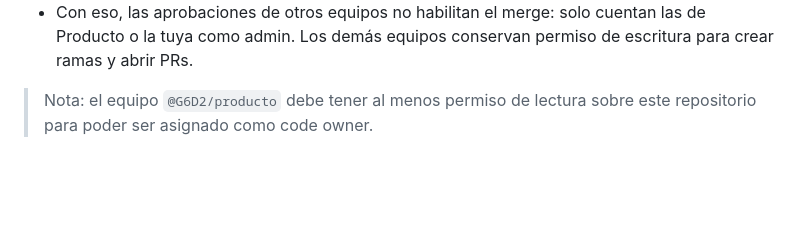
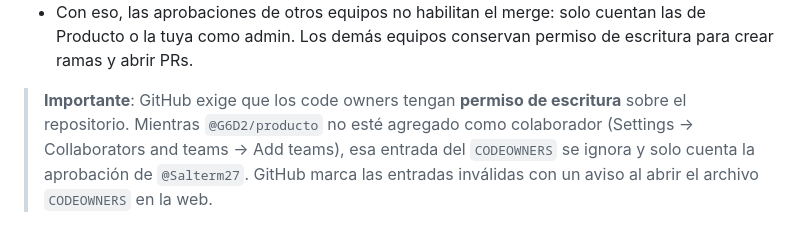
Before and after one commit to G6D2/ADRs, a Markdown page: README.md, the part around the change. GitHub-like rendering; blank space fills up the shorter version.

Commit message:
Corregir el permiso requerido para los code owners
GitHub exige acceso de escritura para que un equipo sea code owner
válido; la nota decía lectura. Se documenta además que la entrada se
ignora silenciosamente si el equipo no es colaborador del repositorio.

Co-Authored-By: Claude Opus 5 <noreply@anthropic.com>
Claude-Session: https://claude.ai/code/session_01XwwRMthGZiLhr8S3LhBFSi

```diff
--- a/README.md
+++ b/README.md
@@ -121,5 +121,9 @@ pero **solo el equipo de Producto o el administrador pueden aprobarlos**:
   cuentan las de Producto o la tuya como admin. Los demás equipos conservan
   permiso de escritura para crear ramas y abrir PRs.
 
-> Nota: el equipo `@G6D2/producto` debe tener al menos permiso de lectura
-> sobre este repositorio para poder ser asignado como code owner.
+> **Importante**: GitHub exige que los code owners tengan **permiso de
+> escritura** sobre el repositorio. Mientras `@G6D2/producto` no esté agregado
+> como colaborador (Settings → Collaborators and teams → Add teams), esa
+> entrada del `CODEOWNERS` se ignora y solo cuenta la aprobación de
+> `@Salterm27`. GitHub marca las entradas inválidas con un aviso al abrir el
+> archivo `CODEOWNERS` en la web.
```
